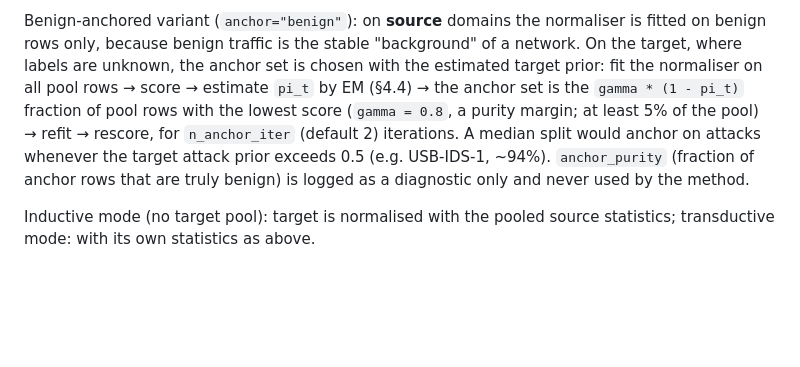
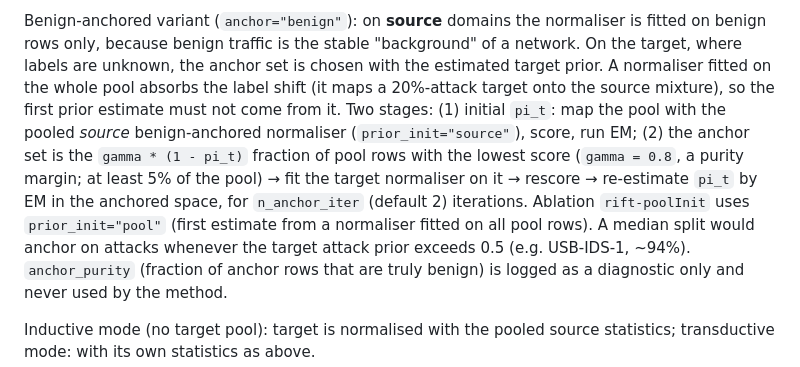
Before and after one commit to vinhqdang/cross_ids, a Markdown page: DESIGN.md, the part around the change. Drawn GitHub-style; blank space fills up the shorter version.

Commit message:
Specify two-stage target prior initialisation for benign anchoring

```diff
--- a/DESIGN.md
+++ b/DESIGN.md
@@ -185,11 +185,16 @@ no labels:
 Benign-anchored variant (`anchor="benign"`): on **source** domains the
 normaliser is fitted on benign rows only, because benign traffic is the stable
 "background" of a network. On the target, where labels are unknown, the anchor
-set is chosen with the estimated target prior: fit the normaliser on all pool
-rows → score → estimate `pi_t` by EM (§4.4) → the anchor set is the
+set is chosen with the estimated target prior. A normaliser fitted on the whole
+pool absorbs the label shift (it maps a 20%-attack target onto the source
+mixture), so the first prior estimate must not come from it. Two stages:
+(1) initial `pi_t`: map the pool with the pooled *source* benign-anchored
+normaliser (`prior_init="source"`), score, run EM; (2) the anchor set is the
 `gamma * (1 - pi_t)` fraction of pool rows with the lowest score
-(`gamma = 0.8`, a purity margin; at least 5% of the pool) → refit → rescore,
-for `n_anchor_iter` (default 2) iterations. A median split would anchor on
+(`gamma = 0.8`, a purity margin; at least 5% of the pool) → fit the target
+normaliser on it → rescore → re-estimate `pi_t` by EM in the anchored space,
+for `n_anchor_iter` (default 2) iterations. Ablation `rift-poolInit` uses
+`prior_init="pool"` (first estimate from a normaliser fitted on all pool rows). A median split would anchor on
 attacks whenever the target attack prior exceeds 0.5 (e.g. USB-IDS-1, ~94%).
 `anchor_purity` (fraction of anchor rows that are truly benign) is logged as a
 diagnostic only and never used by the method.
```
